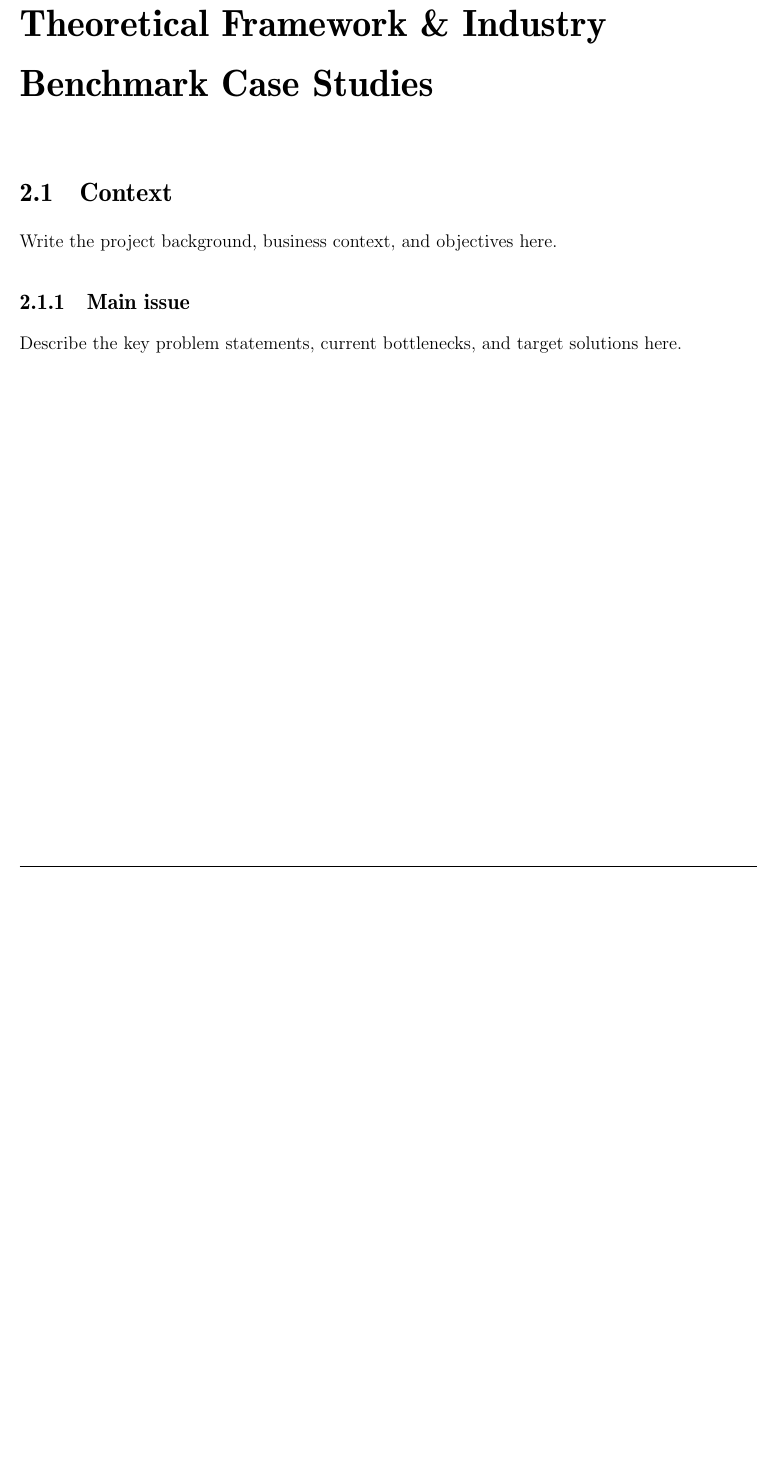
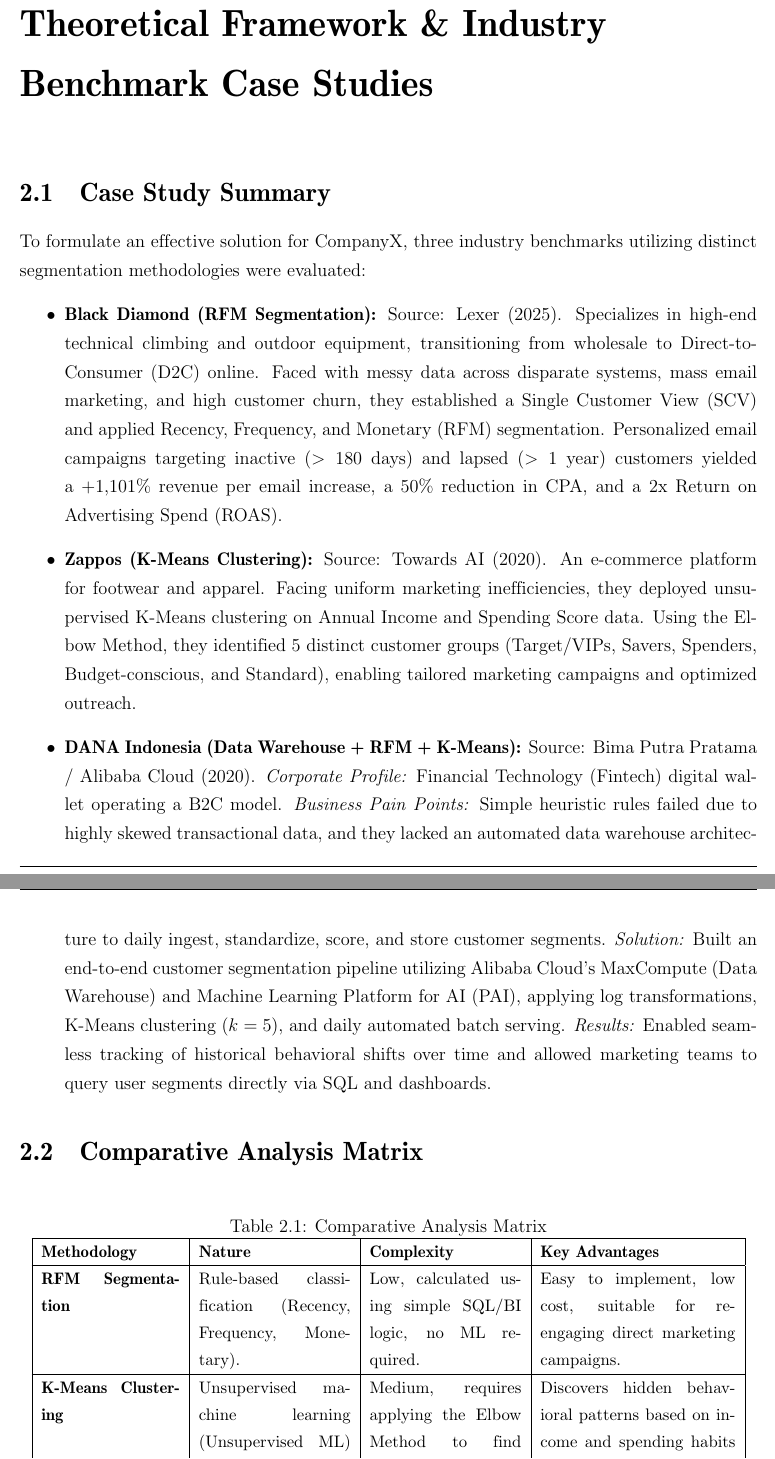
Before and after one commit to tohuynhphuc/ComX-CustSegmentation, a LaTeX document (document/main.tex, which reads document/sections/section2.tex): part of page 7 of 10 before the commit and two parts of pages 6 and 7 of 11 after it, the two joined at a grey line, cut so that both start at the same text, the shorter picture padded with empty space. Compiled offline with pdfLaTeX.

Commit message:
Bo Sung Latex tu phan abstract den phan problem statement

```diff
--- a/document/sections/section2.tex
+++ b/document/sections/section2.tex
@@ -1,8 +1,16 @@
 \chapter{Theoretical Framework \& Industry Benchmark Case Studies}
-\section{Context}
 
-Write the project background, business context, and objectives here.
+\section{Case Study Summary}
 
-\subsection{Main issue}
+To formulate an effective solution for CompanyX, three industry benchmarks utilizing distinct segmentation methodologies were evaluated:
+\begin{itemize}
+    \item \textbf{Black Diamond (RFM Segmentation):} Source: Lexer (2025). Specializes in high-end technical climbing and outdoor equipment, transitioning from wholesale to Direct-to-Consumer (D2C) online. Faced with messy data across disparate systems, mass email marketing, and high customer churn, they established a Single Customer View (SCV) and applied Recency, Frequency, and Monetary (RFM) segmentation. Personalized email campaigns targeting inactive ($>180$ days) and lapsed ($>1$ year) customers yielded a +1,101\% revenue per email increase, a 50\% reduction in CPA, and a 2x Return on Advertising Spend (ROAS).
+    \item \textbf{Zappos (K-Means Clustering):} Source: Towards AI (2020). An e-commerce platform for footwear and apparel. Facing uniform marketing inefficiencies, they deployed unsupervised K-Means clustering on Annual Income and Spending Score data. Using the Elbow Method, they identified 5 distinct customer groups (Target/VIPs, Savers, Spenders, Budget-conscious, and Standard), enabling tailored marketing campaigns and optimized outreach.
+    \item \textbf{DANA Indonesia (Data Warehouse + RFM + K-Means):} Source: Bima Putra Pratama / Alibaba Cloud (2020). \textit{Corporate Profile:} Financial Technology (Fintech) digital wallet operating a B2C model. \textit{Business Pain Points:} Simple heuristic rules failed due to highly skewed transactional data, and they lacked an automated data warehouse architecture to daily ingest, standardize, score, and store customer segments. \textit{Solution:} Built an end-to-end customer segmentation pipeline utilizing Alibaba Cloud's MaxCompute (Data Warehouse) and Machine Learning Platform for AI (PAI), applying log transformations, K-Means clustering ($k=5$), and daily automated batch serving. \textit{Results:} Enabled seamless tracking of historical behavioral shifts over time and allowed marketing teams to query user segments directly via SQL and dashboards.
+\end{itemize}
 
-Describe the key problem statements, current bottlenecks, and target solutions here.
+\section{Comparative Analysis Matrix}
+
+\begin{table}[htbp]
+\centering
+\caption{Comparative Analysis Matrix}
@@ -8,0 +20,4 @@
+\hline
+\textbf{Methodology} & \textbf{Nature} & \textbf{Complexity} & \textbf{Key Advantages} \\ \hline
+\textbf{RFM Segmentation} & Rule-based classification (Recency, Frequency, Monetary). & Low, calculated using simple SQL/BI logic, no ML required. & Easy to implement, low cost, suitable for re-engaging direct marketing campaigns. \\ \hline
+\textbf{K-Means Clustering} & Unsupervised machine learning (Unsupervised ML) using features like Annual Income and Spending Score to find natural customer groupings. & Medium, requires applying the Elbow Method to find $k=5$ clusters and scaling feature data before processing. & Discovers hidden behavioral patterns based on income and spending habits (e.g., Target VIPs vs. High Spenders). \\ \hline
@@ -8,0 +32 @@
+    \item \textbf{Customer Retention \& Churn Mitigation:} How can CompanyX re-engage inactive customers and effectively retain the 62.9\% majority of one-time buyers who drop off after their initial order?
```
Also changed, not shown: document/main.tex (+1 -4 lines), document/sections/section1.tex (+7 -1 lines), document/main.pdf, document/sections/section2.tex (14 more changed lines).
